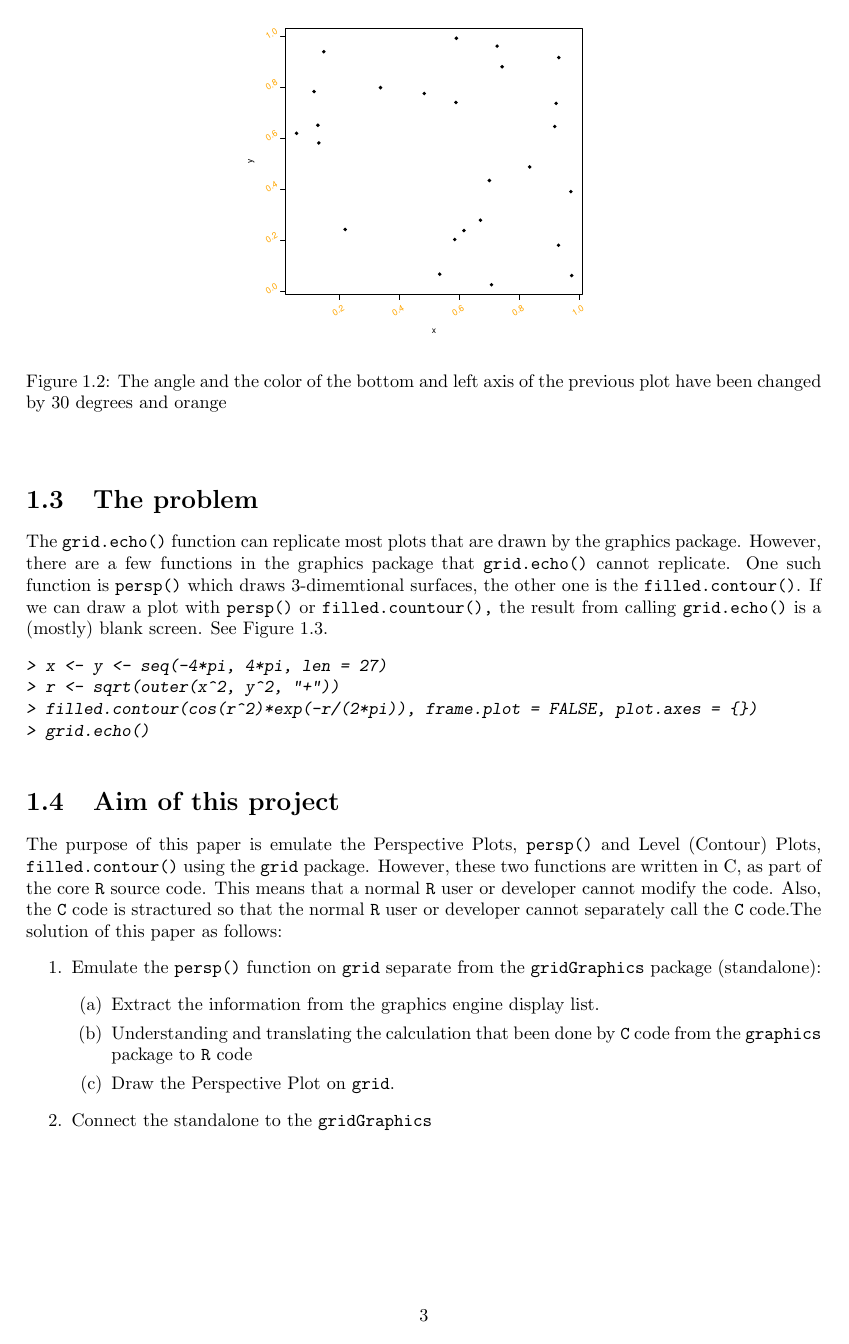
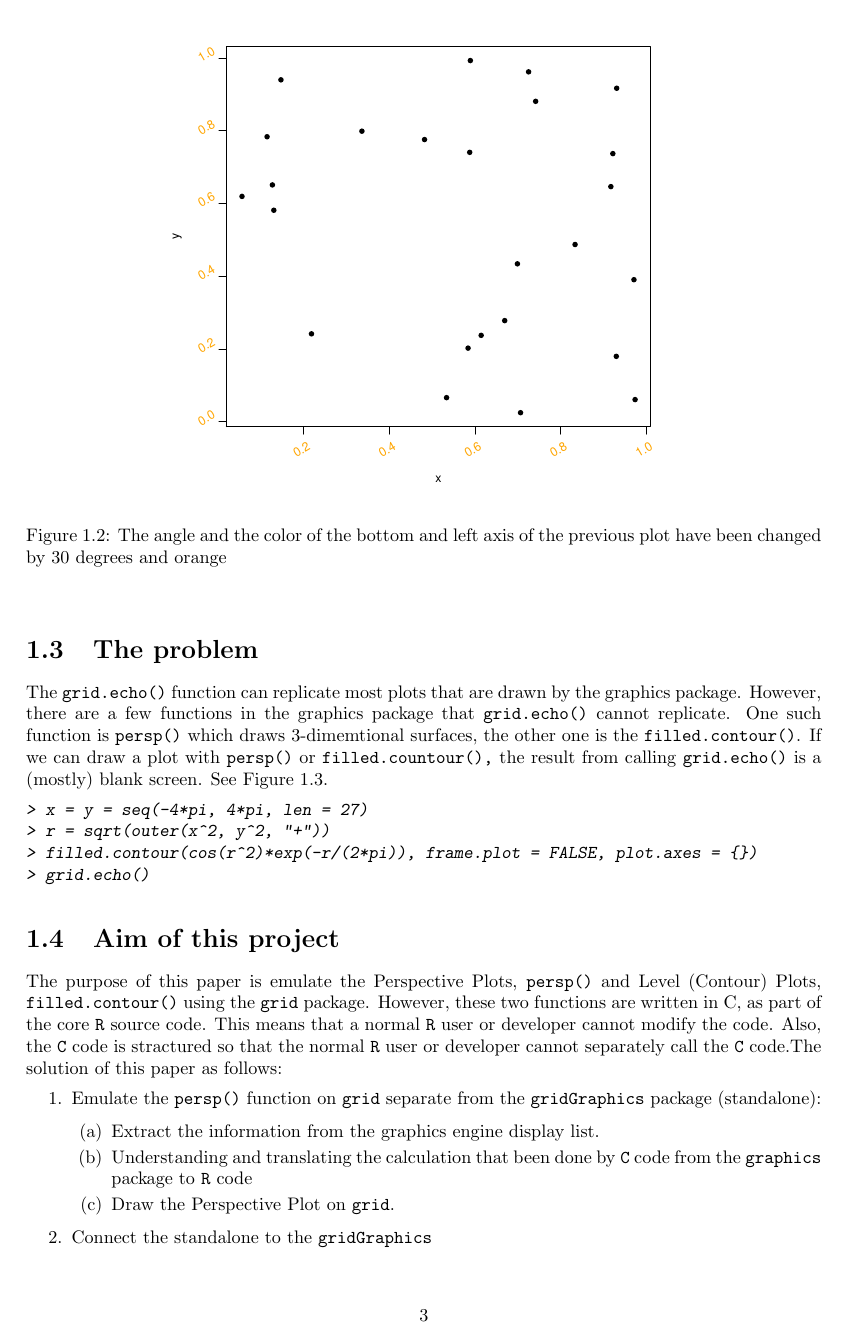
Before and after one commit to yeamin1/MasterProject, a LaTeX thesis (report/PreReport.tex): page 4 of 29 before the commit and page 4 of 30 after it. The pictures show the PDF file report/PreReport.pdf that the author committed with the source.

Commit message:
add more page -> working on example

```diff
--- a/report/PreReport.tex
+++ b/report/PreReport.tex
@@ -84,7 +84,7 @@ For example, if the user wants to rotate the labels of the bottom axis by 30 deg
 \newpage
 \begin{figure}[h]
 \begin{center}
-  \includegraphics[height = 7cm, width = 7cm]{figure/report_basic_demo_4.pdf}
+  \includegraphics[height = 10cm, width = 10cm]{figure/report_basic_demo_4.pdf}
   \caption{The angle and the color of the bottom and left axis of the previous plot have been changed by 30 degrees and orange}
   	\label{figure2}
 \end{center}
@@ -93,8 +93,8 @@ For example, if the user wants to rotate the labels of the bottom axis by 30 deg
 The \texttt{grid.echo()} function can replicate most plots that are drawn by the graphics package. However, there are a few functions in the graphics package that \texttt{grid.echo()} cannot replicate. One such function is \texttt{persp()} which draws 3-dimemtional surfaces, the other one is the \texttt{filled.contour()}. If we can draw a plot with \texttt{persp()} or \texttt{filled.countour(),} the result from calling \texttt{grid.echo()} is a (mostly) blank screen. See Figure \ref{figure3}.
 \begin{Schunk}
 \begin{Sinput}
-> x <- y <- seq(-4*pi, 4*pi, len = 27)
-> r <- sqrt(outer(x^2, y^2, "+"))
+> x = y = seq(-4*pi, 4*pi, len = 27)
+> r = sqrt(outer(x^2, y^2, "+"))
 > filled.contour(cos(r^2)*exp(-r/(2*pi)), frame.plot = FALSE, plot.axes = {})
 > grid.echo()
 \end{Sinput}
@@ -163,7 +163,7 @@ This information is called the graphics engine display list. In this paper, we u
 
 \begin{figure}[h]
 \begin{center}
-  \includegraphics[height = 9cm, width = 9cm]{figure/report_3.pdf}
+  \includegraphics[height = 10cm, width = 10cm]{figure/report_3.pdf}
   \caption{The details of the plot of dist vs speed displayed by the graphics engine display list}
   	\label{figure4}
 \end{center}
@@ -179,16 +179,16 @@ The Perspective Plots \texttt{persp()} is used to draw a surface over the x-y pl
 \begin{Schunk}
 \begin{Sinput}
 > x = y = seq(-10, 10, length= 40)
-> f <- function(x, y) { r <- sqrt(x^2+y^2); 10 * sin(r)/r }
-> z <- outer(x, y, f)
-> z[is.na(z)] <- 1
+> f = function(x, y) { r = sqrt(x^2+y^2); 10 * sin(r)/r }
+> z = outer(x, y, f)
+> z[is.na(z)] = 1
 > trans = persp(x, y, z, theta=30, phi = 20, expand = 0.5,
 +               col = 'White', border = 'orange')
 \end{Sinput}
 \end{Schunk}
 \begin{figure}[h]
 \begin{center}
-  \includegraphics[height = 9cm, width = 9cm]{figure/standalone_1.pdf}
+  \includegraphics[height = 10cm, width = 10cm]{figure/standalone_1.pdf}
   \caption{An example of Perspective Plot been drawn by \texttt{persp()}}
   	\label{figure4}
 \end{center}
@@ -336,60 +336,54 @@ Many functions in \texttt{R} call \texttt{C} code to do a lot of the work.  This
 
 \subsubsection{Pointers}
 One main data structure in \texttt{C} is the pointer, which is a type of reference that records the address/location of a global object or a local variable in a function. Pointers can be manipulated by using assignment or pointer arithmetic.
-\begin{Schunk}
-\begin{Sinput}
-> # static int LimitCheck(double *lim, double *c, double *s)
-> # {
-> #     if (!R_FINITE(lim[0]) || !R_FINITE(lim[1]) || lim[0] >= lim[1])
-> # 	return 0;
-> #     *s = 0.5 * fabs(lim[1] - lim[0]);
-> #     *c = 0.5 * (lim[1] + lim[0]);
-> #     return 1;
-> # }
-\end{Sinput}
-\end{Schunk}
+\begin{lstlisting}
+static int LimitCheck(double *lim, double *c, double *s)
+{
+    if (!R_FINITE(lim[0]) || !R_FINITE(lim[1]) || lim[0] >= lim[1])
+    return 0;
+    *s = 0.5 * fabs(lim[1] - lim[0]);
+    *c = 0.5 * (lim[1] + lim[0]);
+    return 1;
+}
+\end{lstlisting}
+
 The top piece of code is used for checking the Limit for the \texttt{persp()} function. It also multiplying the variable \textttt{c} and \texttt{s} for further calculation. In this case, the \texttt{c*} and \texttt{s*} are the pointer which will point to the machine memory of \texttt{s} and \texttt{c} and multify them.\\
 
 However, this process cannot be reproduced on \texttt{R} because \texttt{R} does not have the pointer data structure. One possible solution will be rather than doing the Limit checking and multiply \texttt{s} and \texttt{c}, do the limit checking and return/assign the \texttt{s} and \texttt{c} as \texttt{xs} ad \texttt{ys} for further calculation.
-\begin{Schunk}
-\begin{Sinput}
-> # LimitCheck = function ( lim ) {
-> #     s = 0.5 * abs(lim[2] - lim[1])
-> #     c = 0.5 * (lim[2] + lim[1])
-> #     c(s, c)
-> # }
-> # xs = LimitCheck(xr)[1]
-> # xc = LimitCheck(xr)[2]
-> # ...
-\end{Sinput}
-\end{Schunk}
+\begin{lstlisting}
+LimitCheck = function ( lim ) {
+    s = 0.5 * abs(lim[2] - lim[1])
+    c = 0.5 * (lim[2] + lim[1])
+    c(s, c)
+}
+xs = LimitCheck(xr)[1]
+xc = LimitCheck(xr)[2]
+...
+\end{lstlisting}
 \subsubsection{Array}
 The other main difference is that \texttt{C} use array data format rather than matrix data format in \texttt{R}. However, the indexing of elements in matrix is identical to the indexing of elements in array.
-\begin{Schunk}
-\begin{Sinput}
-> #...
->
-> # FindPolygonVertices(c[k - 1], c[k],
-> #         x[i - 1], x[i],
-> #         y[j - 1], y[j],
-> #         z[i - 1 + (j - 1) * nx],
-> #         z[i + (j - 1) * nx],
-> #         z[i - 1 + j * nx],
-> #         z[i + j * nx],
-> #         px, py, pz, &npt);
->
->
-> #out = FindPolygonVertices(sc[k], sc[k + 1],
-> #        x[i], x[i + 1],
-> #        y[j], y[j + 1],
-> #        z[i + (j - 1) * nx],
-> #        z[i + 1 + (j - 1) * nx],
-> #        z[i + (j) * nx],
-> #        z[i + 1 + (j) * nx],
-> #        px, py, pz, npt, iii = iii)
-> #...
-\end{Sinput}
-\end{Schunk}
+\begin{lstlisting}
+FindPolygonVertices(c[k - 1], c[k],
+        x[i - 1], x[i],
+        y[j - 1], y[j],
+        z[i - 1 + (j - 1) * nx],
+        z[i + (j - 1) * nx],
+        z[i - 1 + j * nx],
+        z[i + j * nx],
+        px, py, pz, &npt);
+
+
+out = FindPolygonVertices(sc[k], sc[k + 1],
+       x[i], x[i + 1],
+       y[j], y[j + 1],
+       z[i + (j - 1) * nx],
+       z[i + 1 + (j - 1) * nx],
+       z[i + (j) * nx],
+       z[i + 1 + (j) * nx],
+       px, py, pz, npt, iii = iii)
+...
+\end{lstlisting}
+
 To get the "same" elements in the matrix as the elements in the array, one solution will be that changing the matrix data format into vector data format, so that the elements will be stay the same location for both array, and matrix data format.\\
 
 The top piece of codes is both calling the \texttt{FindPolygonVertices()} function by feeding parameter into it. However, the \texttt{z} is array in the first call as it written on \texttt{C} but the second is matrix as it written on \texttt{R}. the - 1 on the \texttt{R} code because \texttt{C} starting at 0 index but \texttt{R} starting at 1.\\
@@ -428,8 +422,8 @@ Other feather that \texttt{persp} supported is the detail of the axis. More spec
 The other tasks of this paper is to emulate the Level (Contour) Plots (\texttt{filled.contour}) from \texttt{graphics} to \texttt{grid}. As previous section, the first step to emulate \texttt{filled.contour} is to access the information from the graphics engine display list.
 \begin{Schunk}
 \begin{Sinput}
-> x <- 10*1:nrow(volcano)
-> y <- 10*1:ncol(volcano)
+> x = 10*1:nrow(volcano)
+> y = 10*1:ncol(volcano)
 > filled.contour(x, y, volcano, color = terrain.colors,
 +     plot.title = title(main = "The Topography of Maunga Whau",
 +     xlab = "Meters North", ylab = "Meters West"),
@@ -465,7 +459,7 @@ The other tasks of this paper is to emulate the Level (Contour) Plots (\texttt{f
 \end{Schunk}
 \begin{figure}[h]
 \begin{center}
-  \includegraphics[height = 9cm, width = 9cm]{figure/filled_example_1.pdf}
+  \includegraphics[height = 10cm, width = 12cm]{figure/filled_example_1.pdf}
   \caption{The topography of the Maunga Whau been drawn by using the \texttt{filled.contour}}
   	\label{figure8}
 \end{center}
@@ -474,39 +468,35 @@ The example shows the plot of topography of Maunga Whau and also the information
 
 There is an algorithm to create this contour plot in the \texttt{graphics} package written by \texttt{C}. The first step of the solution will be translated the \texttt{C} code directly to maximize the accuracy.\\
 
-\begin{Schunk}
-\begin{Sinput}
-> # static void
-> # FindPolygonVertices(..., double *x, double *y, double *z, int *npt, ...)
-> # {
-> #   *npt = 0;
-> #   FindCutPoints(low, high, x1,  y1,  z11, x2,  y1,  z21, x, y, z, npt);
-> #   FindCutPoints(low, high, y1,  x2,  z21, y2,  x2,  z22, y, x, z, npt);
-> #   FindCutPoints(low, high, x2,  y2,  z22, x1,  y2,  z12, x, y, z, npt);
-> #   FindCutPoints(low, high, y2,  x1,  z12, y1,  x1,  z11, y, x, z, npt);
-> # }
-\end{Sinput}
-\end{Schunk}
+\begin{lstlisting}
+static void
+FindPolygonVertices(..., double *x, double *y, double *z, int *npt, ...)
+{
+  *npt = 0;
+  FindCutPoints(low, high, x1,  y1,  z11, x2,  y1,  z21, x, y, z, npt);
+  FindCutPoints(low, high, y1,  x2,  z21, y2,  x2,  z22, y, x, z, npt);
+  FindCutPoints(low, high, x2,  y2,  z22, x1,  y2,  z12, x, y, z, npt);
+  FindCutPoints(low, high, y2,  x1,  z12, y1,  x1,  z11, y, x, z, npt);
+}
+\end{lstlisting}
 This piece of \texttt{C} code is the algorithm used for calculate the coordinates of the vertex of each polygon in the level contour plot. The parameters $*x$, $*y$, $*z$ are the array pointers which have length of 8 individually, $*npc$ is also a pointer has length of 1. If the \texttt{FindCutPoints} is called, the elements in the arrays of $x$, $y$, $z$ will be modified. In general, we feed the location of memory of $x$, $y$, $z$ and $npt$ to \texttt{FindPolygonVertices()} and modify the values of $x$, $y$, $z$ and $npt$ within the \texttt{FindCutPoints}.\\
 
 For example, the first call of \texttt{FindCutPoints()} modifies the elements in the pointer arrays of $x$, $y$, $z$. The location of elements in arrays been modified will depend on the parameter $*npt$. More specifically, the $*x$ as a function of $x1$ and $x2$, $y$ as a function of $y1$ and so on. The second \texttt{FindCutPoints()} is slightly different, $x$ will depend on a function of $x2$, $y$ as a function of $y1$ and $y2$. In the third \texttt{FindCutPoints()} call, $x$ will depend on a function of $x2$ and $x1$, $y$ will depend on a function of $y2$. Finally, $x$ will depend on a function of $x1$, $y$ depend on the function of $y2$ and $y1$. \\
 
 There is no pointer data structure in \texttt{R} hence we cannot produce the same action as \texttt{C}. One approximation to this action will be as follows:
-\begin{Schunk}
-\begin{Sinput}
-> # lFindPolygonVertices = function(...)
-> # {
-> #     out = list(); npt = 0
-> #     out1 = lFindCutPoints(...)
-> #     x = y = z = numeric(8); npt = out1$npt
-> #     ...
-> #     out$x = out1$x + out2$y + out3$x + out4$y
-> #     out$y = out1$y + out2$x + out3$y + out4$x
-> #     out$npt = out4$npt
-> #     out
-> # }
-\end{Sinput}
-\end{Schunk}
+\begin{lstlisting}
+lFindPolygonVertices = function(...)
+{
+    out = list(); npt = 0
+    out1 = lFindCutPoints(...)
+    x = y = z = numeric(8); npt = out1$npt
+    ...
+    out$x = out1$x + out2$y + out3$x + out4$y
+    out$y = out1$y + out2$x + out3$y + out4$x
+    out$npt = out4$npt
+    out
+}
+\end{lstlisting}
 Instead of mortify $x$, $y$, $z$ and $npt$ inside \texttt{FindCutPoints()}, record the values for $x$, $y$, $z$ and $npt$ outside the \texttt{lFindCutPoints()} call in \texttt{R} every time. At last, I combined each individual $x$ and $y$ together as the previous \texttt{C} code behave.
 
 
```
Also changed, not shown: report/PreReport-concordance.tex (+3 -4 lines), report/PreReport.pdf, report/Rplots.pdf, report/figure/Lighting_1.pdf, report/figure/Lighting_2.pdf, report/figure/axis_example_1.pdf, report/figure/axis_example_2.pdf, report/figure/axis_example_3.pdf, report/figure/box_example_1.pdf, report/figure/box_example_2.pdf, report/figure/filledContour_origin_01.pdf (added), report/figure/filledContour_origin_02.pdf (added), report/figure/filledContour_origin_03.pdf (added), report/figure/filled_example_1.pdf, 12 more files, 3 other files.
